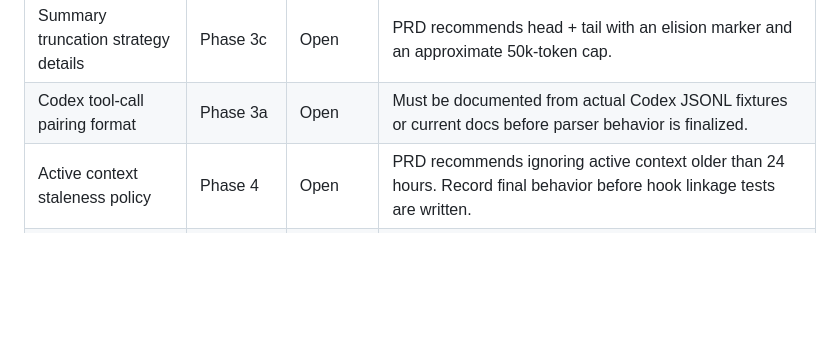
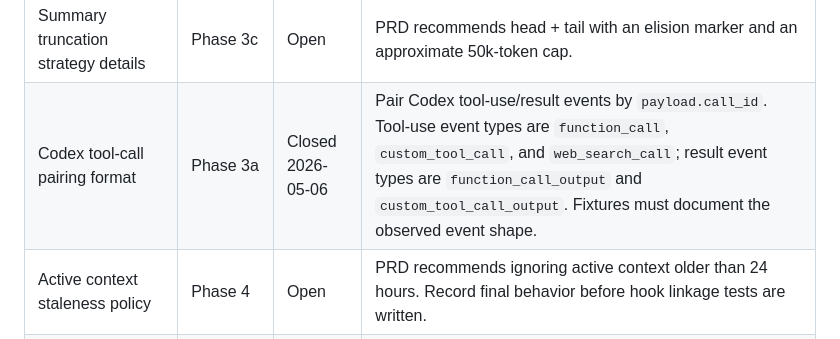
Before and after one commit to mkdevforge/foreman, a Markdown page: docs/backlog/progress.md, the part around the change. Drawn GitHub-style; blank space fills up the shorter version.

```diff
--- a/docs/backlog/progress.md
+++ b/docs/backlog/progress.md
@@ -56,7 +56,7 @@ Track implementation-blocking decisions here. Close each decision before impleme
 | Summary provider for v0 | Phase 3c | Open | PRD recommends Anthropic Haiku for all summaries, but implementation should record the final choice before coding provider bindings. |
 | Codex hook config location | Phase 4 | Open | PRD requires checking current Codex hook docs at implementation time and choosing one consistent config format. |
 | Summary truncation strategy details | Phase 3c | Open | PRD recommends head + tail with an elision marker and an approximate 50k-token cap. |
-| Codex tool-call pairing format | Phase 3a | Open | Must be documented from actual Codex JSONL fixtures or current docs before parser behavior is finalized. |
+| Codex tool-call pairing format | Phase 3a | Closed 2026-05-06 | Pair Codex tool-use/result events by `payload.call_id`. Tool-use event types are `function_call`, `custom_tool_call`, and `web_search_call`; result event types are `function_call_output` and `custom_tool_call_output`. Fixtures must document the observed event shape. |
 | Active context staleness policy | Phase 4 | Open | PRD recommends ignoring active context older than 24 hours. Record final behavior before hook linkage tests are written. |
 | Pricing table scope and location | Phase 3c | Open | PRD allows inline hardcoded pricing for v0 with a migration path comment. |
 
```
Also changed, not shown: docs/backlog/phase-3a-transcript-fixtures-parsers.md (+7 -7 lines).
